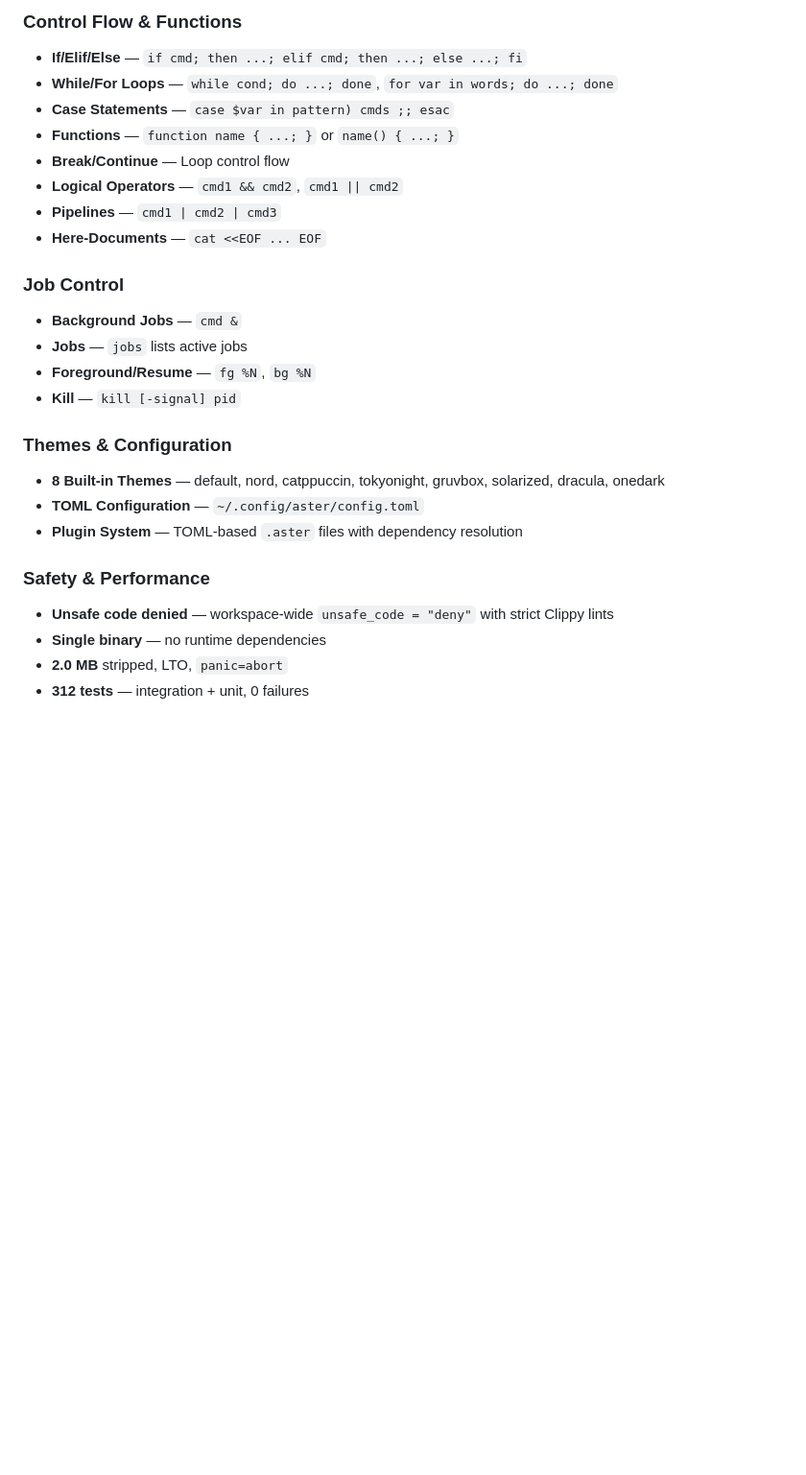
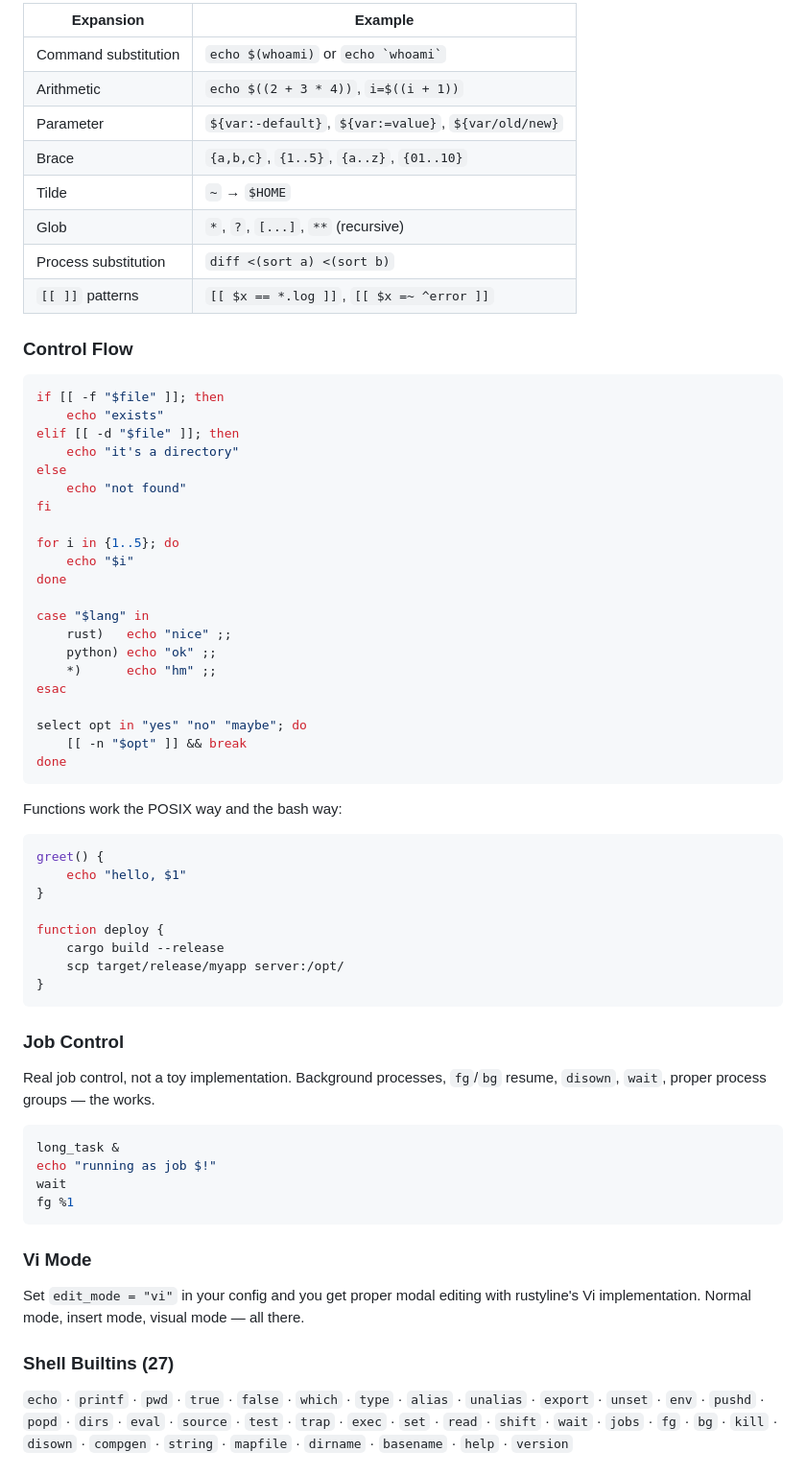
Before and after one commit to salzcill-cmd/AsterShell, a Markdown page: README.md, the part around one of its changes. Shown at 96% size. Drawn GitHub-style; blank space fills up the shorter version.

````diff
--- a/README.md
+++ b/README.md
@@ -73,27 +72,70 @@ cargo install --path .
 
-### Control Flow & Functions
-- **If/Elif/Else** — `if cmd; then ...; elif cmd; then ...; else ...; fi`
-- **While/For Loops** — `while cond; do ...; done`, `for var in words; do ...; done`
-- **Case Statements** — `case $var in pattern) cmds ;; esac`
-- **Functions** — `function name { ...; }` or `name() { ...; }`
-- **Break/Continue** — Loop control flow
-- **Logical Operators** — `cmd1 && cmd2`, `cmd1 || cmd2`
-- **Pipelines** — `cmd1 | cmd2 | cmd3`
-- **Here-Documents** — `cat <<EOF ... EOF`
+| Expansion | Example |
+|---|---|
+| Command substitution | `echo $(whoami)` or `` echo `whoami` `` |
+| Arithmetic | `echo $((2 + 3 * 4))`, `i=$((i + 1))` |
+| Parameter | `${var:-default}`, `${var:=value}`, `${var/old/new}` |
+| Brace | `{a,b,c}`, `{1..5}`, `{a..z}`, `{01..10}` |
+| Tilde | `~` → `$HOME` |
+| Glob | `*`, `?`, `[...]`, `**` (recursive) |
+| Process substitution | `diff <(sort a) <(sort b)` |
+| `[[ ]]` patterns | `[[ $x == *.log ]]`, `[[ $x =~ ^error ]]` |
+
+### Control Flow
+
+```bash
+if [[ -f "$file" ]]; then
+    echo "exists"
+elif [[ -d "$file" ]]; then
+    echo "it's a directory"
+else
+    echo "not found"
+fi
+
+for i in {1..5}; do
+    echo "$i"
+done
+
+case "$lang" in
+    rust)   echo "nice" ;;
+    python) echo "ok" ;;
+    *)      echo "hm" ;;
+esac
+
+select opt in "yes" "no" "maybe"; do
+    [[ -n "$opt" ]] && break
+done
+```
+
+Functions work the POSIX way and the bash way:
+
+```bash
+greet() {
+    echo "hello, $1"
+}
+
+function deploy {
+    cargo build --release
+    scp target/release/myapp server:/opt/
+}
+```
 
 ### Job Control
-- **Background Jobs** — `cmd &`
-- **Jobs** — `jobs` lists active jobs
-- **Foreground/Resume** — `fg %N`, `bg %N`
-- **Kill** — `kill [-signal] pid`
 
-### Themes & Configuration
-- **8 Built-in Themes** — default, nord, catppuccin, tokyonight, gruvbox, solarized, dracula, onedark
-- **TOML Configuration** — `~/.config/aster/config.toml`
-- **Plugin System** — TOML-based `.aster` files with dependency resolution
+Real job control, not a toy implementation. Background processes, `fg`/`bg` resume, `disown`, `wait`, proper process groups — the works.
 
-### Safety & Performance
-- **Unsafe code denied** — workspace-wide `unsafe_code = "deny"` with strict Clippy lints
-- **Single binary** — no runtime dependencies
-- **2.0 MB** stripped, LTO, `panic=abort`
-- **312 tests** — integration + unit, 0 failures
+```bash
+long_task &
+echo "running as job $!"
+wait
+fg %1
+```
+
+### Vi Mode
+
+Set `edit_mode = "vi"` in your config and you get proper modal editing with rustyline's Vi implementation. Normal mode, insert mode, visual mode — all there.
+
+### Shell Builtins (27)
+
+`echo` · `printf` · `pwd` · `true` · `false` · `which` · `type` · `alias` · `unalias` · `export` · `unset` · `env` · `pushd` · `popd` · `dirs` · `eval` · `source` · `test` · `trap` · `exec` · `set` · `read` · `shift` · `wait` · `jobs` · `fg` · `bg` · `kill` · `disown` · `compgen` · `string` · `mapfile` · `dirname` · `basename` · `help` · `version`
+
````
Also changed, not shown: other parts of README.md (+107 -124 lines).
